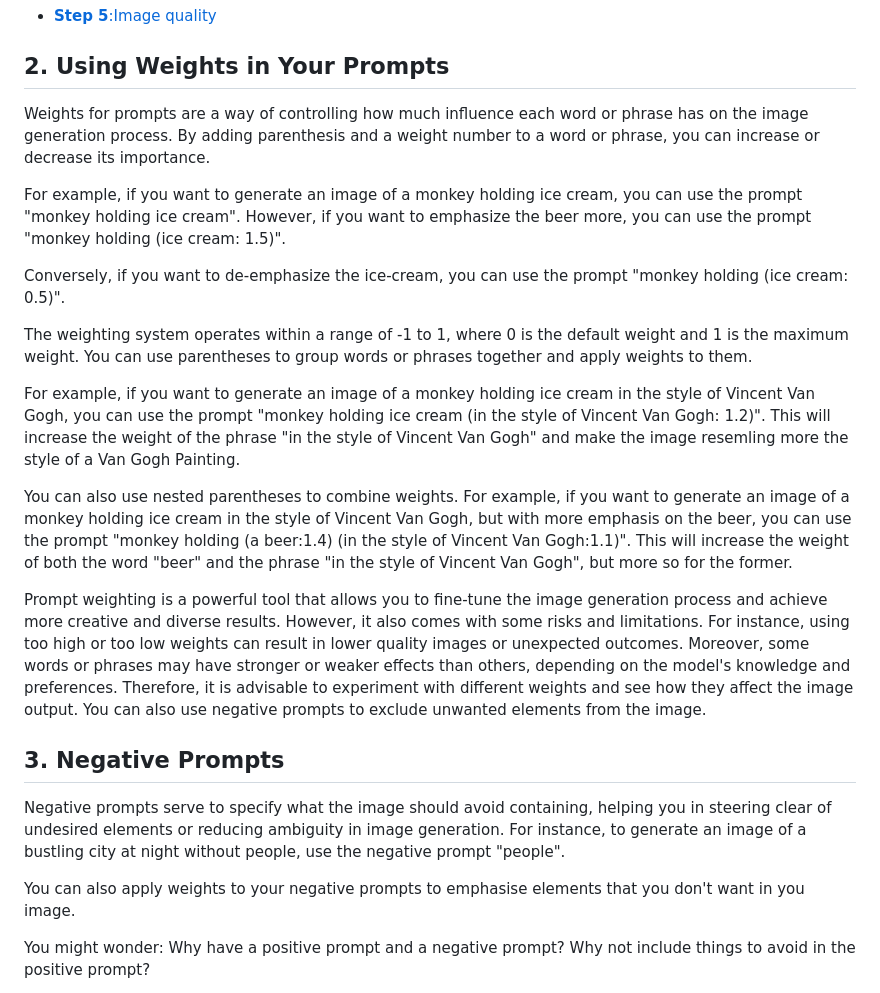
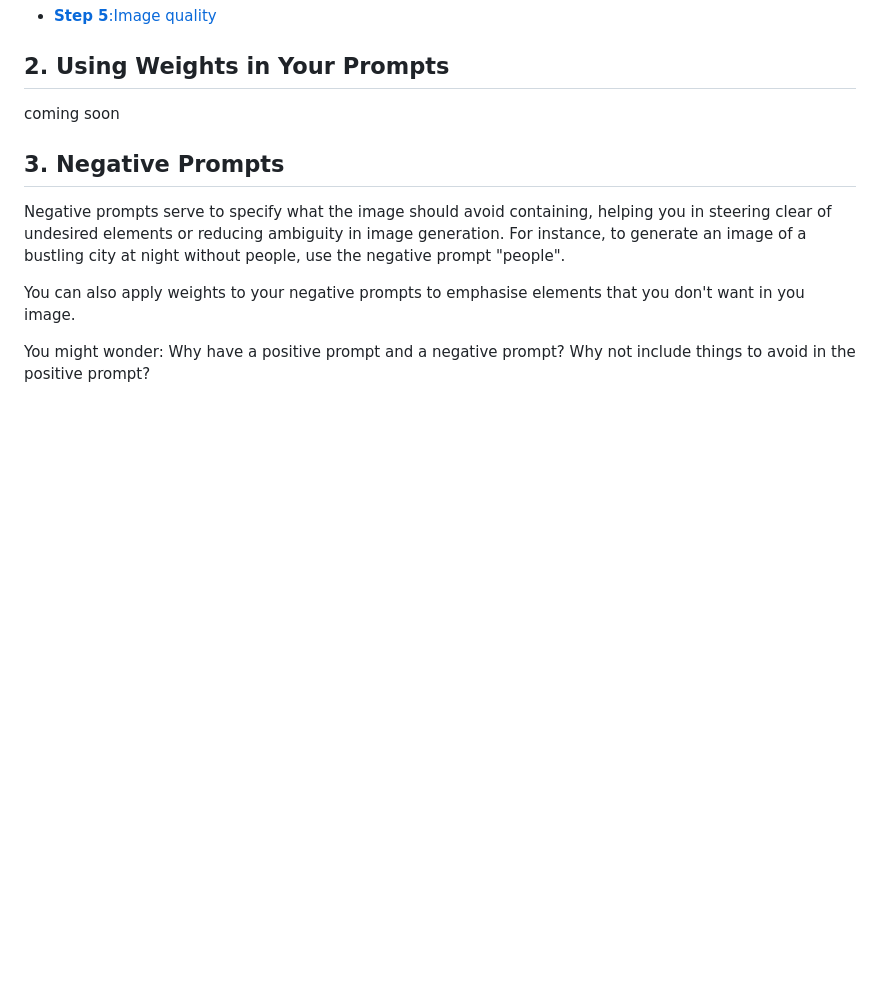
Before and after one commit to TechXplainator/stable-diffusion, a Markdown page: create-great-prompts.md, the part around the change. GitHub-like rendering; blank space fills up the shorter version.

Commit message:
remove weights

```diff
--- a/create-great-prompts.md
+++ b/create-great-prompts.md
@@ -30,19 +30,7 @@ To gain a deeper understanding of each of these elements, we will gradually cons
 
 ## 2. Using Weights in Your Prompts
 
-Weights for prompts are a way of controlling how much influence each word or phrase has on the image generation process. By adding parenthesis and a weight number to a word or phrase, you can increase or decrease its importance.
-
-For example, if you want to generate an image of a monkey holding ice cream, you can use the prompt "monkey holding ice cream". However, if you want to emphasize the beer more, you can use the prompt "monkey holding (ice cream: 1.5)".
-
-Conversely, if you want to de-emphasize the ice-cream, you can use the prompt "monkey holding (ice cream: 0.5)".
-
-The weighting system operates within a range of -1 to 1, where 0 is the default weight and 1 is the maximum weight. You can use parentheses to group words or phrases together and apply weights to them.
-
-For example, if you want to generate an image of a monkey holding ice cream in the style of Vincent Van Gogh, you can use the prompt "monkey holding ice cream (in the style of Vincent Van Gogh: 1.2)". This will increase the weight of the phrase "in the style of Vincent Van Gogh" and make the image resemling more the style of a Van Gogh Painting.
-
-You can also use nested parentheses to combine weights. For example, if you want to generate an image of a monkey holding ice cream in the style of Vincent Van Gogh, but with more emphasis on the beer, you can use the prompt "monkey holding (a beer:1.4) (in the style of Vincent Van Gogh:1.1)". This will increase the weight of both the word "beer" and the phrase "in the style of Vincent Van Gogh", but more so for the former.
-
-Prompt weighting is a powerful tool that allows you to fine-tune the image generation process and achieve more creative and diverse results. However, it also comes with some risks and limitations. For instance, using too high or too low weights can result in lower quality images or unexpected outcomes. Moreover, some words or phrases may have stronger or weaker effects than others, depending on the model's knowledge and preferences. Therefore, it is advisable to experiment with different weights and see how they affect the image output. You can also use negative prompts to exclude unwanted elements from the image.
+coming soon
 
 
 ## 3. Negative Prompts
```
